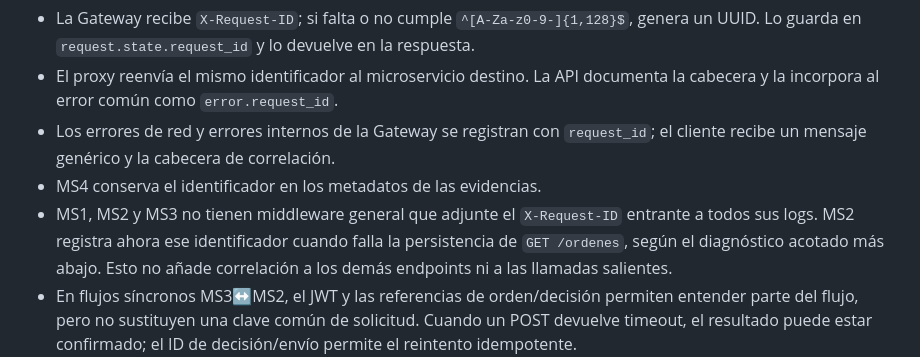
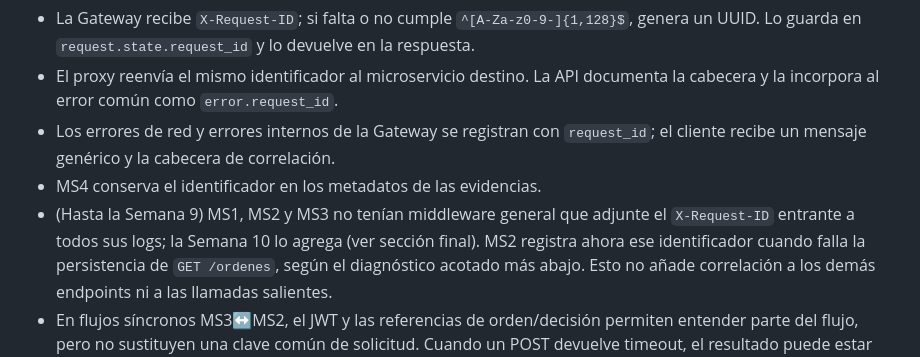
Before and after one commit to Vncmk78/Taller_mecanico_sistematizado, a Markdown page: backend/docs/estudio-correlacion-logs.md, the part around one of its changes. Drawn GitHub-style.

```diff
--- a/backend/docs/estudio-correlacion-logs.md
+++ b/backend/docs/estudio-correlacion-logs.md
@@ -11,8 +11,9 @@
   `request_id`; el cliente recibe un mensaje genérico y la cabecera de
   correlación.
 - MS4 conserva el identificador en los metadatos de las evidencias.
-- MS1, MS2 y MS3 no tienen middleware general que adjunte el `X-Request-ID`
-  entrante a todos sus logs. MS2 registra ahora ese identificador cuando falla
+- (Hasta la Semana 9) MS1, MS2 y MS3 no tenían middleware general que adjunte
+  el `X-Request-ID` entrante a todos sus logs; la Semana 10 lo agrega (ver
+  sección final). MS2 registra ahora ese identificador cuando falla
   la persistencia de `GET /ordenes`, según el diagnóstico acotado más abajo.
   Esto no añade correlación a los demás endpoints ni a las llamadas salientes.
 - En flujos síncronos MS3↔MS2, el JWT y las referencias de orden/decisión
```
Also changed, not shown: other parts of backend/docs/estudio-correlacion-logs.md (+53 -0 lines).
